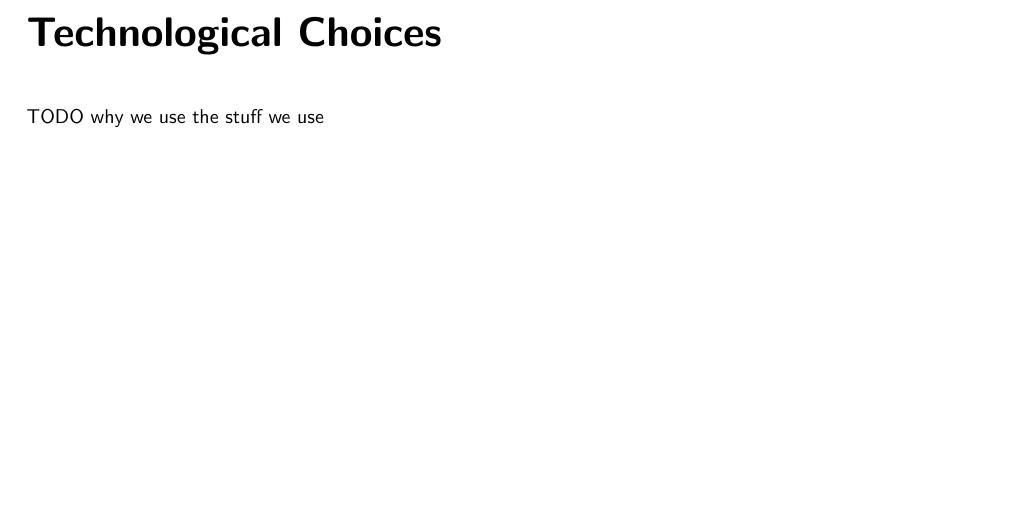
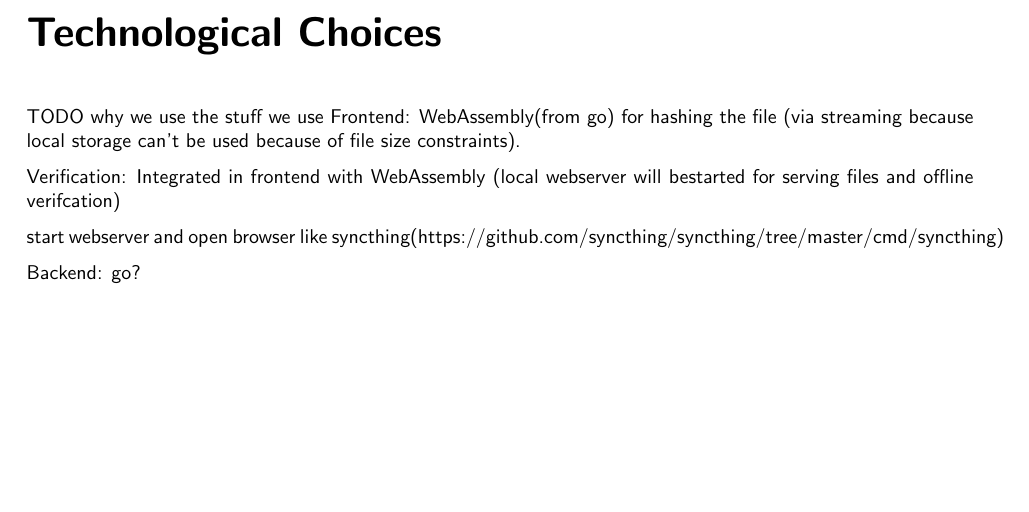
Before and after one commit to izolight/thesis, a LaTeX thesis (doc/documentation.tex, which reads doc/chapters/technologies.tex): part of page 7 of 35, cut so that both start at the same text. Compiled offline with pdfLaTeX.

Commit message:
add technologies and reasoning

```diff
--- a/doc/chapters/technologies.tex
+++ b/doc/chapters/technologies.tex
@@ -1,3 +1,13 @@
 \chapter*{Technological Choices}
 \label{chap:technologies}
 TODO why we use the stuff we use
+Frontend:
+WebAssembly(from go) for hashing the file (via streaming because local storage can't be used because of file size constraints).
+
+Verification:
+Integrated in frontend with WebAssembly (local webserver will bestarted for serving files and offline verifcation)
+
+start webserver and open browser like syncthing(https://github.com/syncthing/syncthing/tree/master/cmd/syncthing)
+
+Backend:
+go?
```
